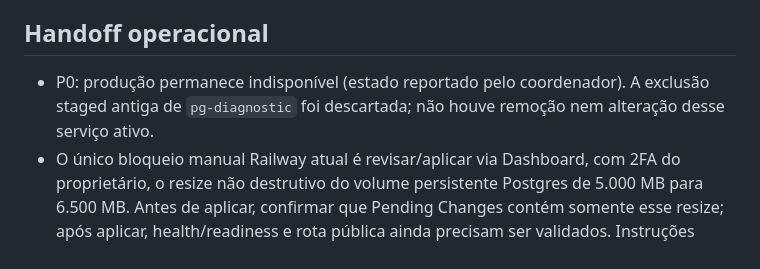
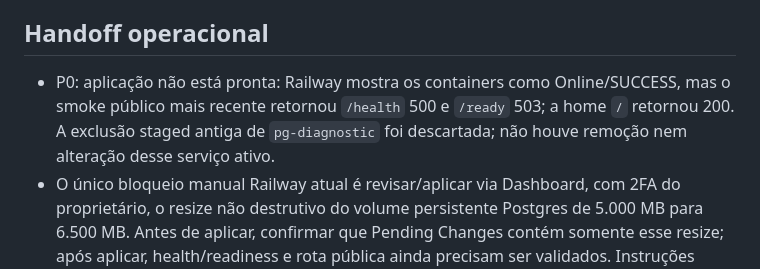
Before and after one commit to DIDIDXX/LeiAberta, a Markdown page: docs/swarm/oss-launch-github.md, the part around the change. GitHub-like rendering.

```diff
--- a/docs/swarm/oss-launch-github.md
+++ b/docs/swarm/oss-launch-github.md
@@ -36,7 +36,7 @@ O código da base deste worktree não usa `SUPPORT_URL`, e o repositório não c
 
 ## Handoff operacional
 
-- P0: produção permanece indisponível (estado reportado pelo coordenador). A exclusão staged antiga de `pg-diagnostic` foi descartada; não houve remoção nem alteração desse serviço ativo.
+- P0: aplicação não está pronta: Railway mostra os containers como Online/SUCCESS, mas o smoke público mais recente retornou `/health` 500 e `/ready` 503; a home `/` retornou 200. A exclusão staged antiga de `pg-diagnostic` foi descartada; não houve remoção nem alteração desse serviço ativo.
 - O único bloqueio manual Railway atual é revisar/aplicar via Dashboard, com 2FA do proprietário, o resize não destrutivo do volume persistente Postgres de 5.000 MB para 6.500 MB. Antes de aplicar, confirmar que Pending Changes contém somente esse resize; após aplicar, health/readiness e rota pública ainda precisam ser validados. Instruções estão em `docs/launch/MANUAL_ACTIONS.md`.
 - Railway Pro Observability Disk Usage em 70/80/85% envia alertas ao Dashboard, mas não pausa o worker; isso é aviso, não controle automático. O runbook `docs/runbooks/postgres-disk-budget.md` ainda não existe em main/PR #83, então o link deve ser acrescentado quando o arquivo for integrado.
 
```
Also changed, not shown: docs/launch/MANUAL_ACTIONS.md (+3 -3 lines).
